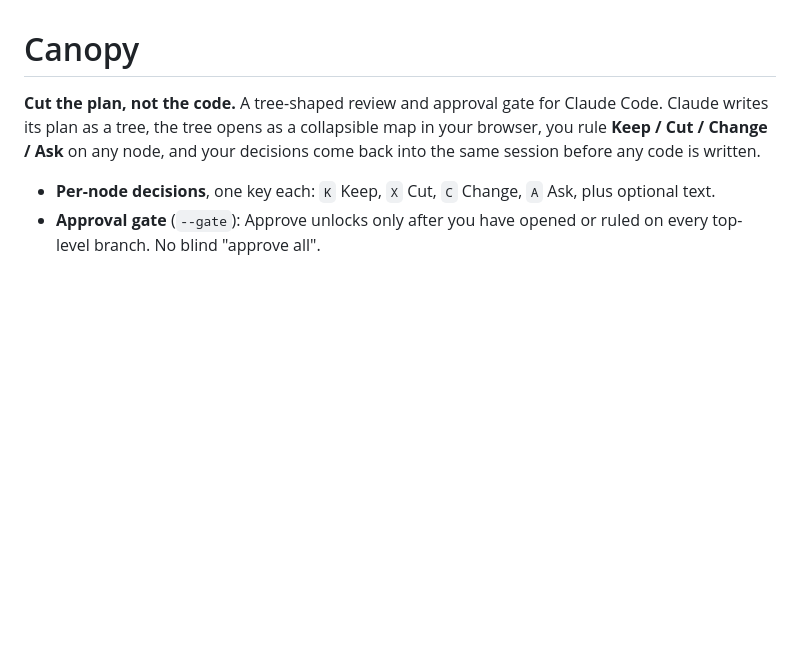
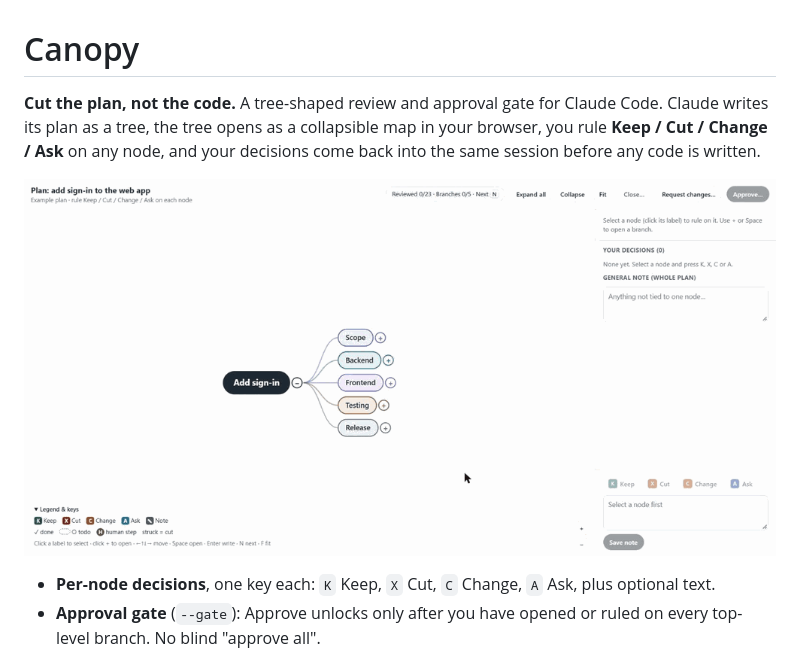
Before and after one commit to Aswin1819/canopy, a Markdown page: README.md, the part around the change. GitHub-like rendering; pictures changed too: docs/demo.gif (added); blank space fills up the shorter version.

Commit message:
Add demo GIF to README
Co-Authored-By: Claude Opus 5.5 <noreply@anthropic.com>

```diff
--- a/README.md
+++ b/README.md
@@ -1,6 +1,8 @@
 # Canopy
 
 **Cut the plan, not the code.** A tree-shaped review and approval gate for Claude Code. Claude writes its plan as a tree, the tree opens as a collapsible map in your browser, you rule **Keep / Cut / Change / Ask** on any node, and your decisions come back into the same session before any code is written.
+
+![Canopy demo: open a branch, Keep / Cut / Ask, review and send](docs/demo.gif)
 
 - **Per-node decisions**, one key each: `K` Keep, `X` Cut, `C` Change, `A` Ask, plus optional text.
 - **Approval gate** (`--gate`): Approve unlocks only after you have opened or ruled on every top-level branch. No blind "approve all".
```
